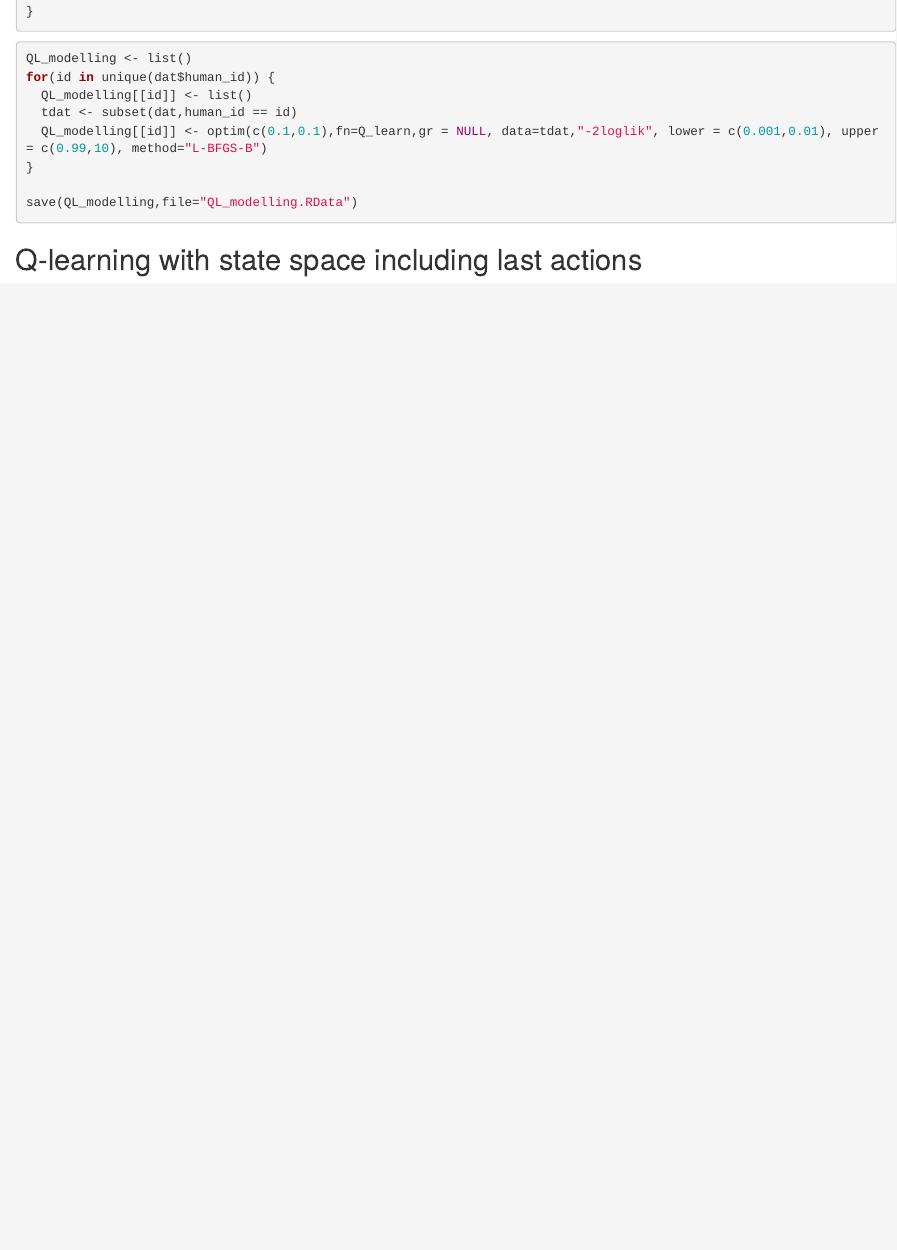
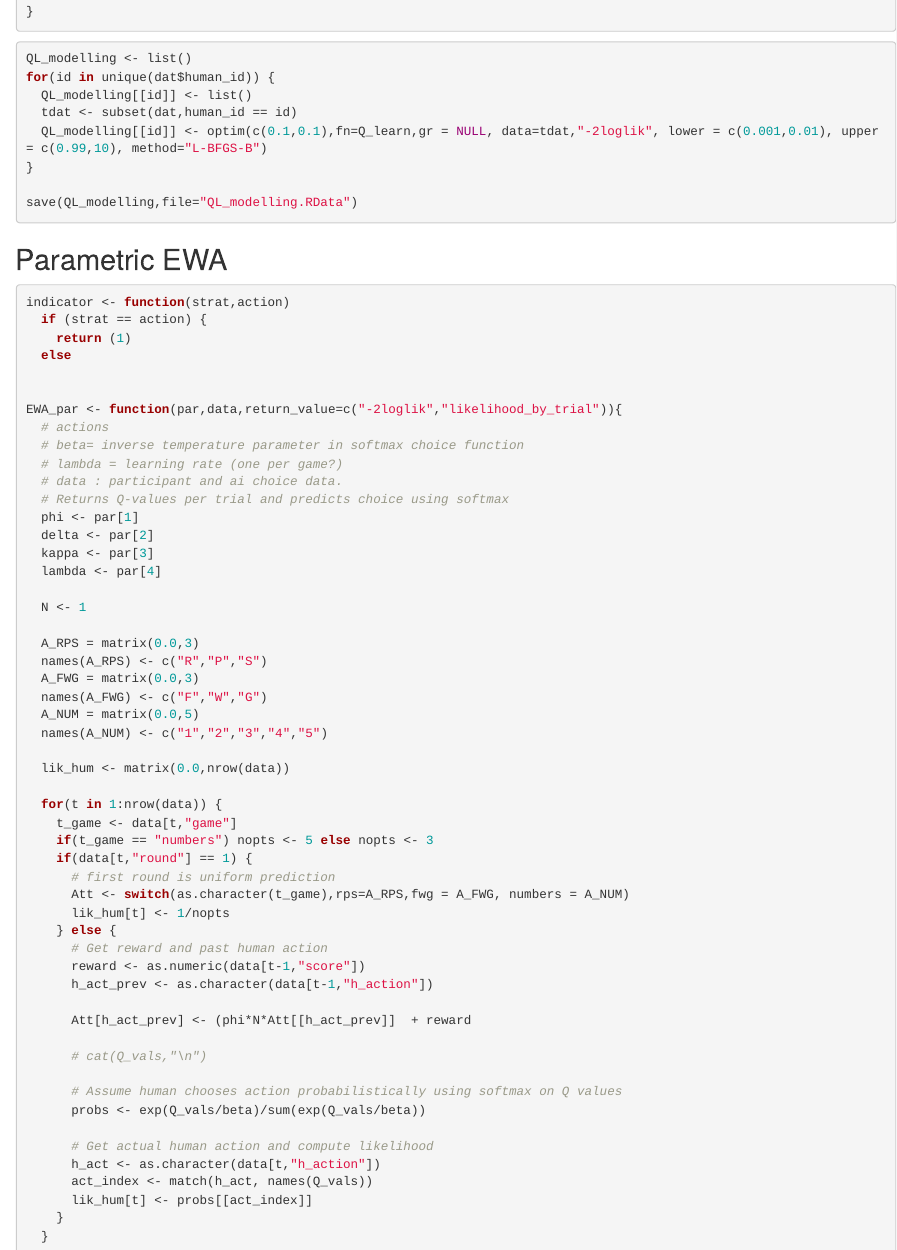
Before and after one commit to speekenbrink-lab/comp_model_RPS, an R Markdown document (comp_model_1019.Rmd): the page in a window 1100 px wide, from 7670 px down. Rendered offline with R 4.5, knitr and Pandoc, with nearby package versions; the code chunks are not run, so their results and figures are left out.

Commit message:
added parametric EWA

````diff
--- a/comp_model_1019.Rmd
+++ b/comp_model_1019.Rmd
@@ -438,4 +438,60 @@ save(QL_modelling,file="QL_modelling.RData")
 ```
 
 
-## Q-learning with state space including last actions
+## Parametric EWA
+
+```{r}
+
+indicator <- function(strat,action)
+  if (strat == action) {
+    return (1)
+  else
+
+
+EWA_par <- function(par,data,return_value=c("-2loglik","likelihood_by_trial")){
+  # actions
+  # beta= inverse temperature parameter in softmax choice function
+  # lambda = learning rate (one per game?)
+  # data : participant and ai choice data.
+  # Returns Q-values per trial and predicts choice using softmax
+  phi <- par[1]
+  delta <- par[2]
+  kappa <- par[3]
+  lambda <- par[4]
+
+  N <- 1
+
+  A_RPS = matrix(0.0,3)
+  names(A_RPS) <- c("R","P","S")
+  A_FWG = matrix(0.0,3)
+  names(A_FWG) <- c("F","W","G")
+  A_NUM = matrix(0.0,5)
+  names(A_NUM) <- c("1","2","3","4","5")
+
+  lik_hum <- matrix(0.0,nrow(data))
+
+  for(t in 1:nrow(data)) {
+    t_game <- data[t,"game"]
+    if(t_game == "numbers") nopts <- 5 else nopts <- 3
+    if(data[t,"round"] == 1) {
+      # first round is uniform prediction
+      Att <- switch(as.character(t_game),rps=A_RPS,fwg = A_FWG, numbers = A_NUM)
+      lik_hum[t] <- 1/nopts
+    } else {
+      # Get reward and past human action
+      reward <- as.numeric(data[t-1,"score"])
+      h_act_prev <- as.character(data[t-1,"h_action"])
+
+      Att[h_act_prev] <- (phi*N*Att[[h_act_prev]]  + reward
+
+      # cat(Q_vals,"\n")
+
+      # Assume human chooses action probabilistically using softmax on Q values
+      probs <- exp(Q_vals/beta)/sum(exp(Q_vals/beta))
+
+      # Get actual human action and compute likelihood
+      h_act <- as.character(data[t,"h_action"])
+      act_index <- match(h_act, names(Q_vals))
+      lik_hum[t] <- probs[[act_index]]
+    }
+  }
````
Also changed, not shown: EWA_modelling.RData (added), 1 other file.
